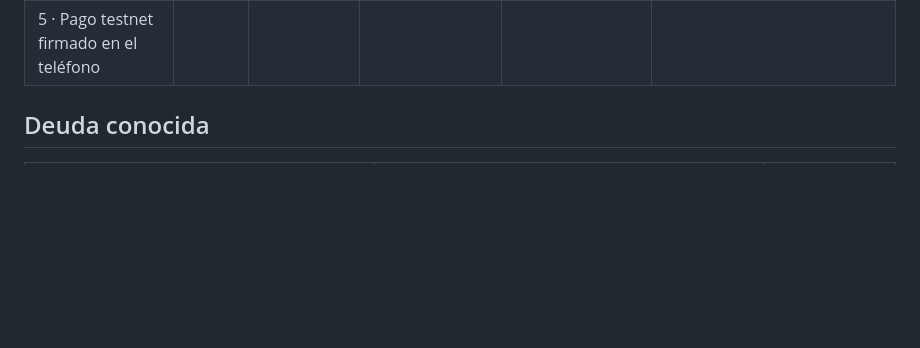
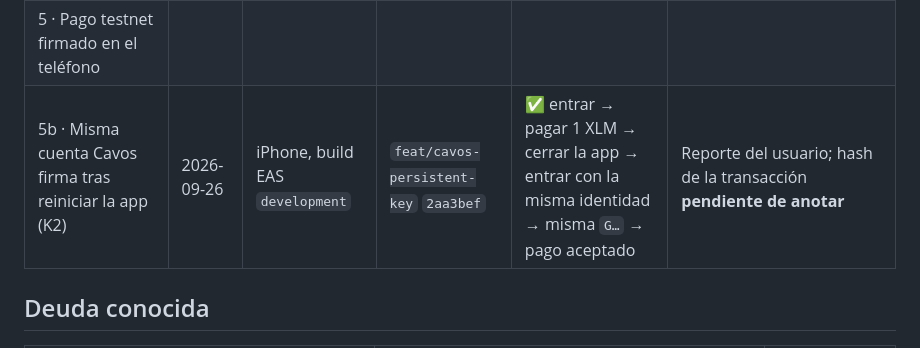
Before and after one commit to LuisAlejandroCR/knowni, a Markdown page: docs/verificacion.md, the part around the change. Drawn GitHub-style; blank space fills up the shorter version.

Commit message:
docs: record the Cavos account signing again after an app restart

```diff
--- a/docs/verificacion.md
+++ b/docs/verificacion.md
@@ -162,6 +162,7 @@ que alguien corra la app en un teléfono: ninguna fila se llena desde un emulado
 | 3 · Presentación en modo avión (A12) | | | | | |
 | 4 · Repetición rechazada tras reiniciar la app | | | | | |
 | 5 · Pago testnet firmado en el teléfono | | | | | |
+| 5b · Misma cuenta Cavos firma tras reiniciar la app (K2) | 2026-09-26 | iPhone, build EAS `development` | `feat/cavos-persistent-key` `2aa3bef` | ✅ entrar → pagar 1 XLM → cerrar la app → entrar con la misma identidad → misma `G…` → pago aceptado | Reporte del usuario; hash de la transacción **pendiente de anotar** |
 
 ## Deuda conocida
 
```
Also changed, not shown: docs/memoria.md (+2 -2 lines).
